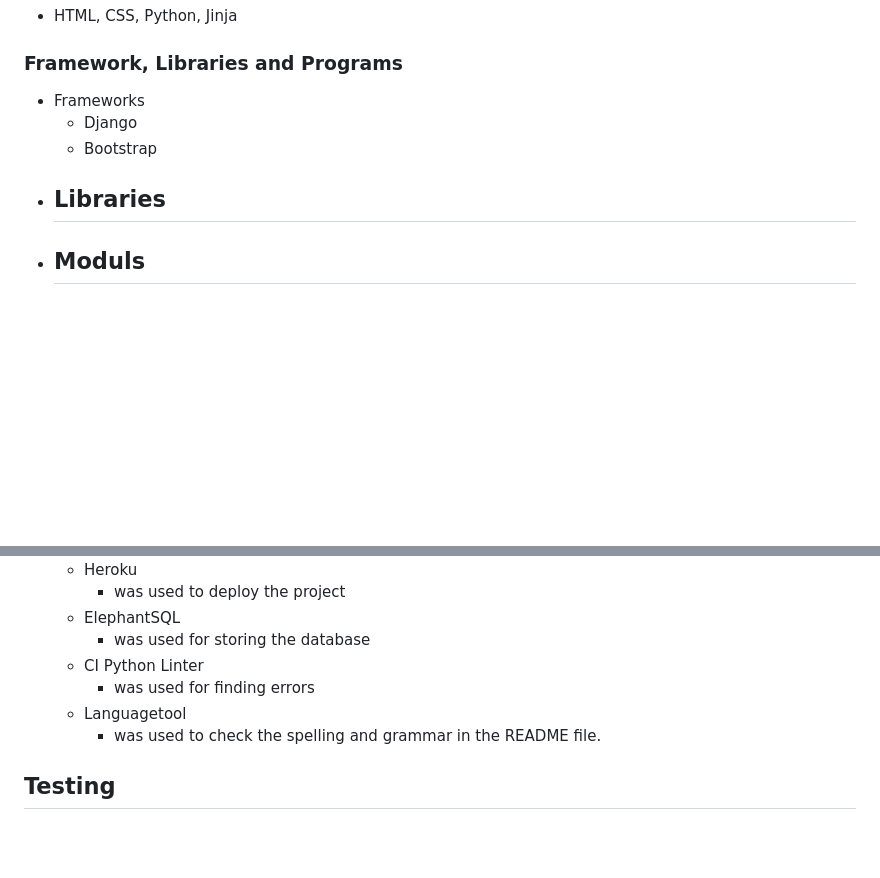
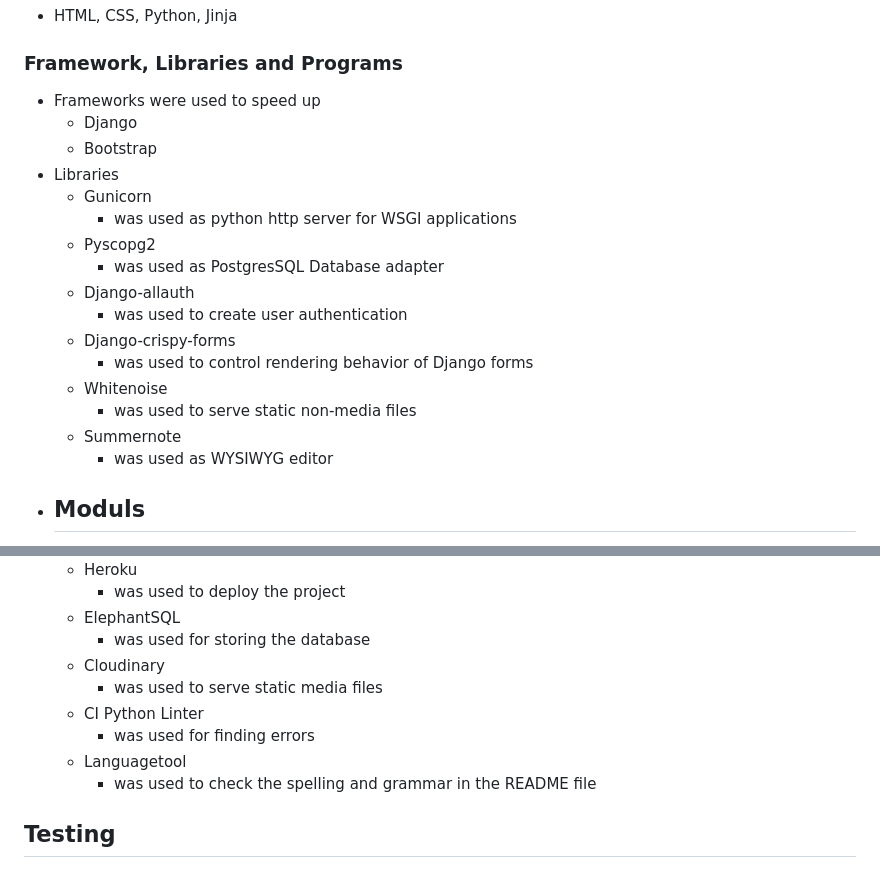
Before and after one commit to RenaSchott/Project4-BoardGameReview, a Markdown page: README.md, 2 parts joined by grey strips. GitHub-like rendering; blank space fills up the shorter version.

Commit message:
Added used technologies to the readme file

```diff
--- a/README.md
+++ b/README.md
@@ -327,11 +327,22 @@ There is the possibility to integrate:
 
 ### Framework, Libraries and Programs
 
-- Frameworks
+- Frameworks were used to speed up
     - Django
     - Bootstrap
 - Libraries
-    -
+    - Gunicorn
+      - was used as python http server for WSGI applications
+    - Pyscopg2
+      - was used as PostgresSQL Database adapter
+    - Django-allauth
+      - was used to create user authentication
+    - Django-crispy-forms
+      - was used to control rendering behavior of Django forms
+    - Whitenoise
+      - was used to serve static non-media files
+    - Summernote
+      - was used as WYSIWYG editor
 - Moduls
     -
 - Programs
@@ -349,10 +360,12 @@ There is the possibility to integrate:
         - was used to deploy the project
     - ElephantSQL
         - was used for storing the database
+    - Cloudinary
+        - was used to serve static media files
     - CI Python Linter
         - was used for finding errors
     - Languagetool
-        - was used to check the spelling and grammar in the README file.
+        - was used to check the spelling and grammar in the README file
 
 
 ## Testing
```
